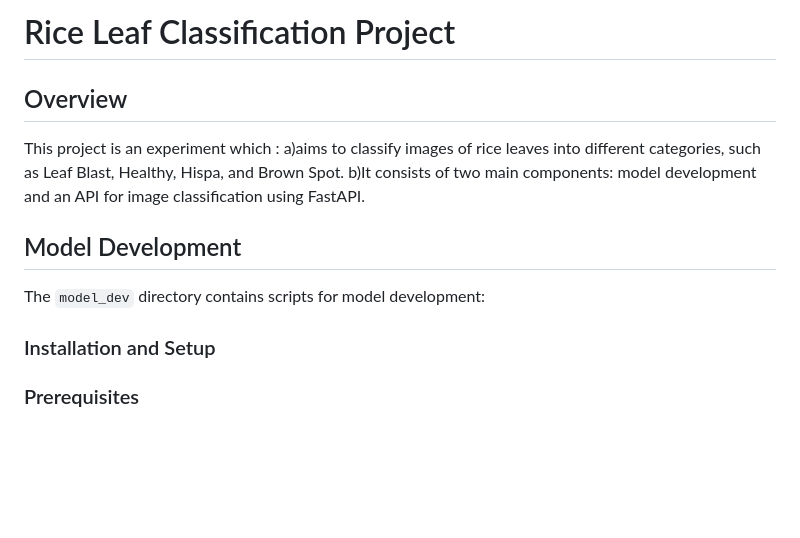
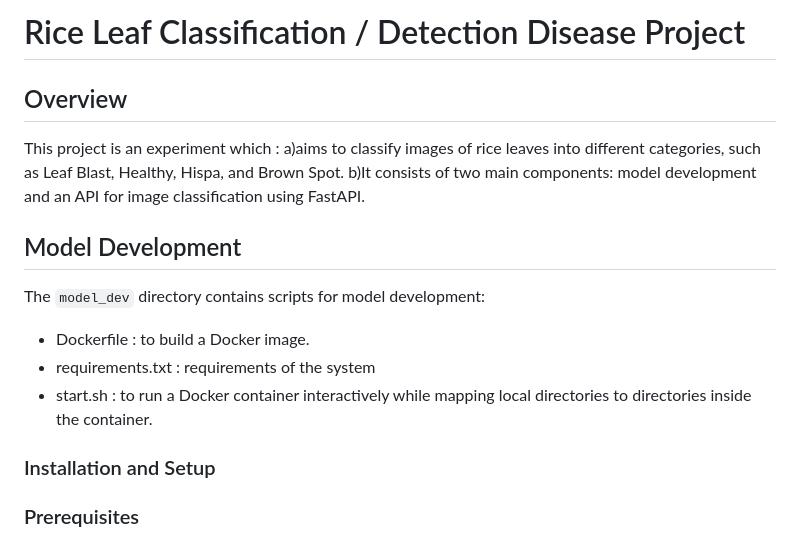
Before and after one commit to atopatalos/mlflow-project, a Markdown page: README.md, the part around the change. Rendered like a GitHub page; blank space fills up the shorter version.

```diff
--- a/README.md
+++ b/README.md
@@ -1,4 +1,4 @@
-# Rice Leaf Classification Project
+# Rice Leaf Classification / Detection Disease Project
 
 ## Overview
 
@@ -9,6 +9,9 @@ b)It consists of two main components: model development and an API for image cla
 ## Model Development
 
 The `model_dev` directory contains scripts for model development:
+- Dockerfile         : to build a Docker image.
+- requirements.txt   : requirements of the system
+- start.sh           : to run a Docker container interactively while mapping local directories to directories inside the container.
 
 ### Installation and Setup
 
```
